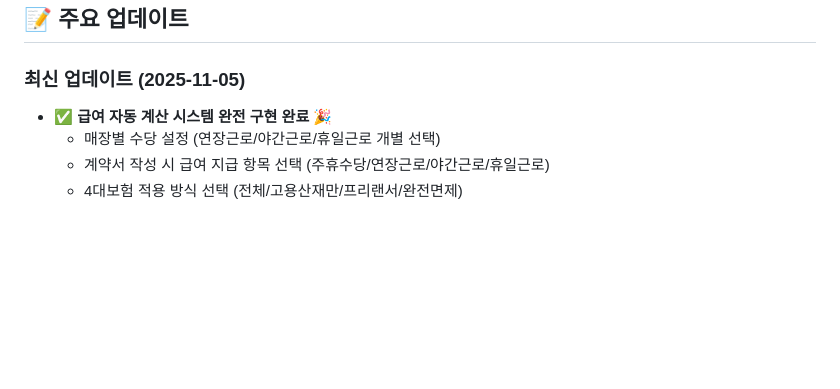
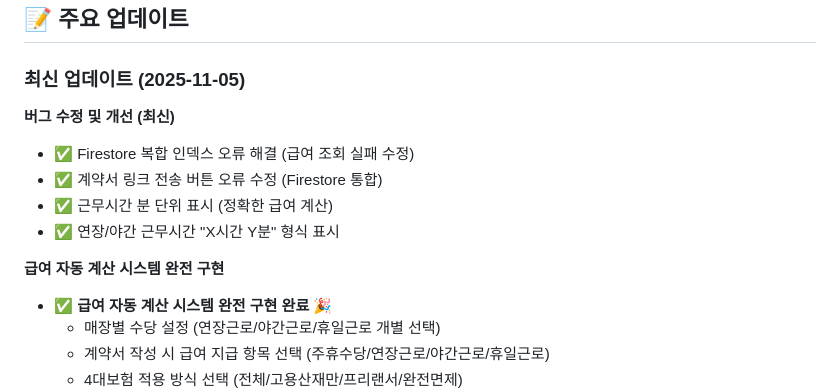
Before and after one commit to uhi13088/mannamsalon-admin-system, a Markdown page: README.md, the part around the change. Drawn GitHub-style; blank space fills up the shorter version.

Commit message:
문서: 버그 수정 내용 추가

```diff
--- a/README.md
+++ b/README.md
@@ -185,6 +185,14 @@ firebase deploy --only hosting
 ## 📝 주요 업데이트
 
 ### 최신 업데이트 (2025-11-05)
+
+**버그 수정 및 개선 (최신)**
+- ✅ Firestore 복합 인덱스 오류 해결 (급여 조회 실패 수정)
+- ✅ 계약서 링크 전송 버튼 오류 수정 (Firestore 통합)
+- ✅ 근무시간 분 단위 표시 (정확한 급여 계산)
+- ✅ 연장/야간 근무시간 "X시간 Y분" 형식 표시
+
+**급여 자동 계산 시스템 완전 구현**
 - ✅ **급여 자동 계산 시스템 완전 구현 완료** 🎉
   - 매장별 수당 설정 (연장근로/야간근로/휴일근로 개별 선택)
   - 계약서 작성 시 급여 지급 항목 선택 (주휴수당/연장근로/야간근로/휴일근로)
```
